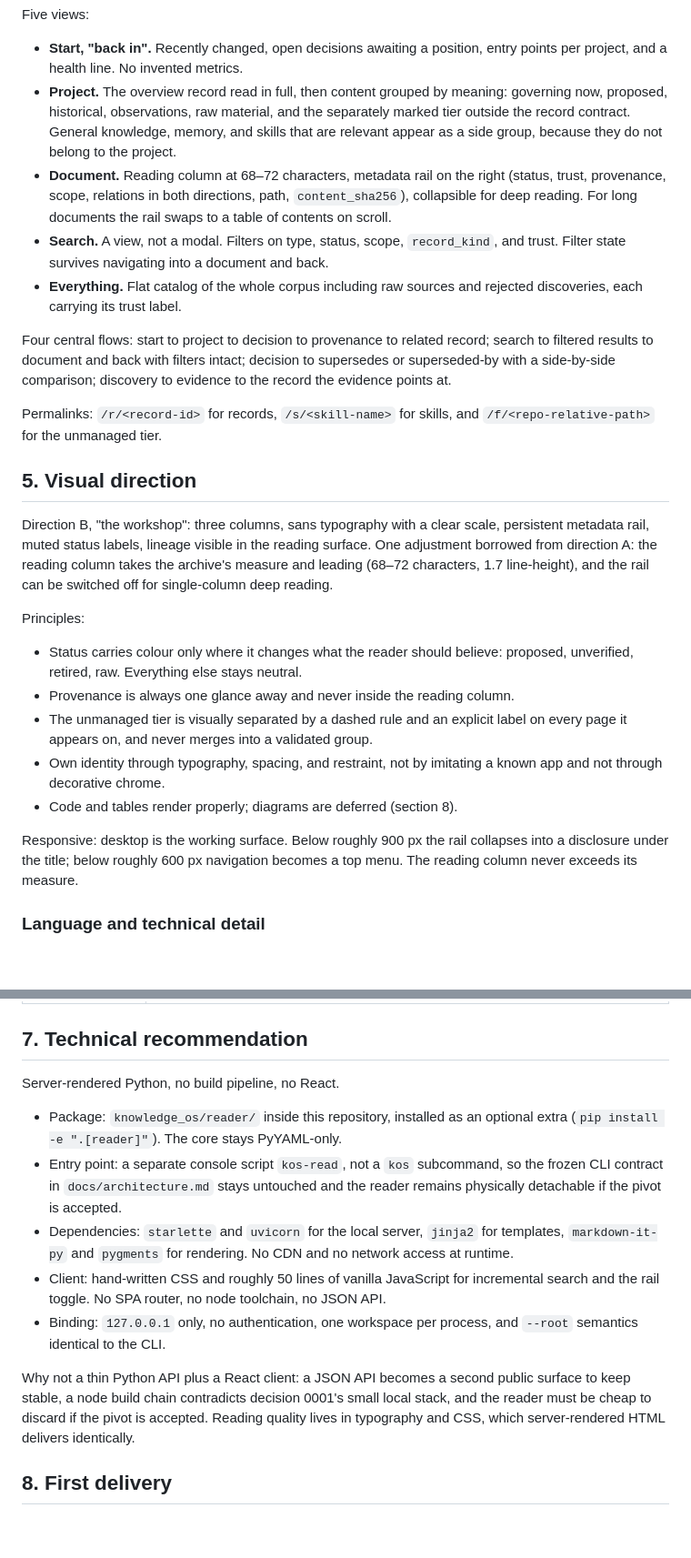
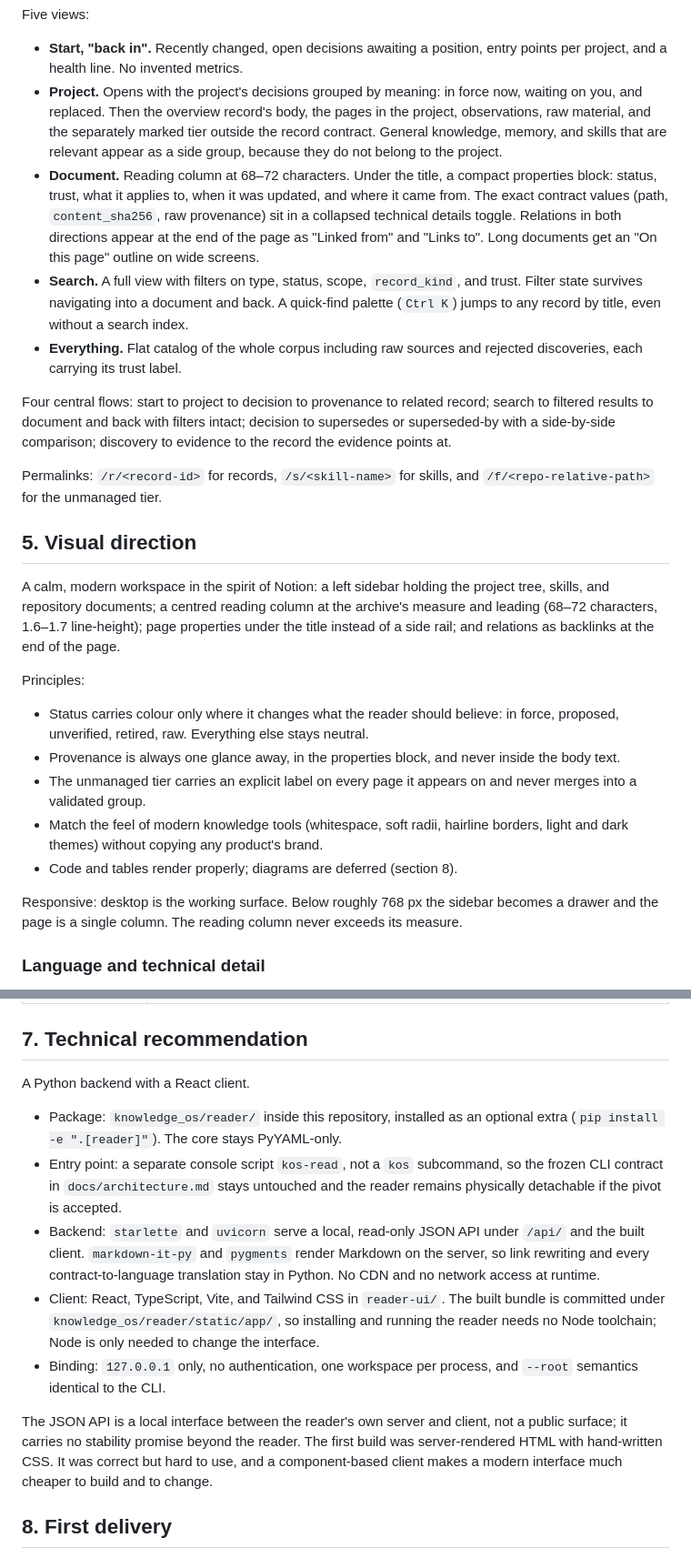
Before and after one commit to sockulags/knowledge-os, a Markdown page: docs/plans/reader-v1.md, 2 parts joined by grey strips. Shown at 91% size. GitHub-like rendering; blank space fills up the shorter version.

Commit message:
Align the reader plan and design record with the React redesign

```diff
--- a/docs/plans/reader-v1.md
+++ b/docs/plans/reader-v1.md
@@ -112,17 +113,21 @@ Five views:
 
 - **Start, "back in".** Recently changed, open decisions awaiting a position,
   entry points per project, and a health line. No invented metrics.
-- **Project.** The overview record read in full, then content grouped by meaning:
-  governing now, proposed, historical, observations, raw material, and the
-  separately marked tier outside the record contract. General knowledge, memory,
+- **Project.** Opens with the project's decisions grouped by meaning: in force
+  now, waiting on you, and replaced. Then the overview record's body, the pages in
+  the project, observations, raw material, and the separately marked tier outside
+  the record contract. General knowledge, memory,
   and skills that are relevant appear as a side group, because they do not belong
   to the project.
-- **Document.** Reading column at 68–72 characters, metadata rail on the right
-  (status, trust, provenance, scope, relations in both directions, path,
-  `content_sha256`), collapsible for deep reading. For long documents the rail
-  swaps to a table of contents on scroll.
-- **Search.** A view, not a modal. Filters on type, status, scope, `record_kind`,
-  and trust. Filter state survives navigating into a document and back.
+- **Document.** Reading column at 68–72 characters. Under the title, a compact
+  properties block: status, trust, what it applies to, when it was updated, and
+  where it came from. The exact contract values (path, `content_sha256`, raw
+  provenance) sit in a collapsed technical details toggle. Relations in both
+  directions appear at the end of the page as "Linked from" and "Links to". Long
+  documents get an "On this page" outline on wide screens.
+- **Search.** A full view with filters on type, status, scope, `record_kind`, and
+  trust. Filter state survives navigating into a document and back. A quick-find
+  palette (`Ctrl K`) jumps to any record by title, even without a search index.
 - **Everything.** Flat catalog of the whole corpus including raw sources and
   rejected discoveries, each carrying its trust label.
 
@@ -136,26 +141,27 @@ Permalinks: `/r/<record-id>` for records, `/s/<skill-name>` for skills, and
 
 ## 5. Visual direction
 
-Direction B, "the workshop": three columns, sans typography with a clear scale,
-persistent metadata rail, muted status labels, lineage visible in the reading
-surface. One adjustment borrowed from direction A: the reading column takes the
-archive's measure and leading (68–72 characters, 1.7 line-height), and the rail
-can be switched off for single-column deep reading.
+A calm, modern workspace in the spirit of Notion: a left sidebar holding the
+project tree, skills, and repository documents; a centred reading column at the
+archive's measure and leading (68–72 characters, 1.6–1.7 line-height); page
+properties under the title instead of a side rail; and relations as backlinks at
+the end of the page.
 
 Principles:
 
-- Status carries colour only where it changes what the reader should believe:
-  proposed, unverified, retired, raw. Everything else stays neutral.
-- Provenance is always one glance away and never inside the reading column.
-- The unmanaged tier is visually separated by a dashed rule and an explicit label
-  on every page it appears on, and never merges into a validated group.
-- Own identity through typography, spacing, and restraint, not by imitating a
-  known app and not through decorative chrome.
+- Status carries colour only where it changes what the reader should believe: in
+  force, proposed, unverified, retired, raw. Everything else stays neutral.
+- Provenance is always one glance away, in the properties block, and never inside
+  the body text.
+- The unmanaged tier carries an explicit label on every page it appears on and
+  never merges into a validated group.
+- Match the feel of modern knowledge tools (whitespace, soft radii, hairline
+  borders, light and dark themes) without copying any product's brand.
 - Code and tables render properly; diagrams are deferred (section 8).
 
-Responsive: desktop is the working surface. Below roughly 900 px the rail
-collapses into a disclosure under the title; below roughly 600 px navigation
-becomes a top menu. The reading column never exceeds its measure.
+Responsive: desktop is the working surface. Below roughly 768 px the sidebar
+becomes a drawer and the page is a single column. The reading column never
+exceeds its measure.
 
 ### Language and technical detail
 
@@ -209,27 +215,29 @@ Empty groups get a sentence, not a dash: "No decision has been superseded yet",
 
 ## 7. Technical recommendation
 
-Server-rendered Python, no build pipeline, no React.
+A Python backend with a React client.
 
 - Package: `knowledge_os/reader/` inside this repository, installed as an
   optional extra (`pip install -e ".[reader]"`). The core stays PyYAML-only.
 - Entry point: a separate console script `kos-read`, not a `kos` subcommand, so
   the frozen CLI contract in `docs/architecture.md` stays untouched and the
   reader remains physically detachable if the pivot is accepted.
-- Dependencies: `starlette` and `uvicorn` for the local server, `jinja2` for
-  templates, `markdown-it-py` and `pygments` for rendering. No CDN and no network
-  access at runtime.
-- Client: hand-written CSS and roughly 50 lines of vanilla JavaScript for
-  incremental search and the rail toggle. No SPA router, no node toolchain, no
-  JSON API.
+- Backend: `starlette` and `uvicorn` serve a local, read-only JSON API under
+  `/api/` and the built client. `markdown-it-py` and `pygments` render Markdown on
+  the server, so link rewriting and every contract-to-language translation stay
+  in Python. No CDN and no network access at runtime.
+- Client: React, TypeScript, Vite, and Tailwind CSS in `reader-ui/`. The built
+  bundle is committed under `knowledge_os/reader/static/app/`, so installing and
+  running the reader needs no Node toolchain; Node is only needed to change the
+  interface.
 - Binding: `127.0.0.1` only, no authentication, one workspace per process, and
   `--root` semantics identical to the CLI.
 
-Why not a thin Python API plus a React client: a JSON API becomes a second public
-surface to keep stable, a node build chain contradicts decision 0001's small
-local stack, and the reader must be cheap to discard if the pivot is accepted.
-Reading quality lives in typography and CSS, which server-rendered HTML delivers
-identically.
+The JSON API is a local interface between the reader's own server and client, not
+a public surface; it carries no stability promise beyond the reader. The first
+build was server-rendered HTML with hand-written CSS. It was correct but hard to
+use, and a component-based client makes a modern interface much cheaper to build
+and to change.
 
 ## 8. First delivery
 
```
Also changed, not shown: other parts of docs/plans/reader-v1.md (+15 -14 lines), 1 other file.
